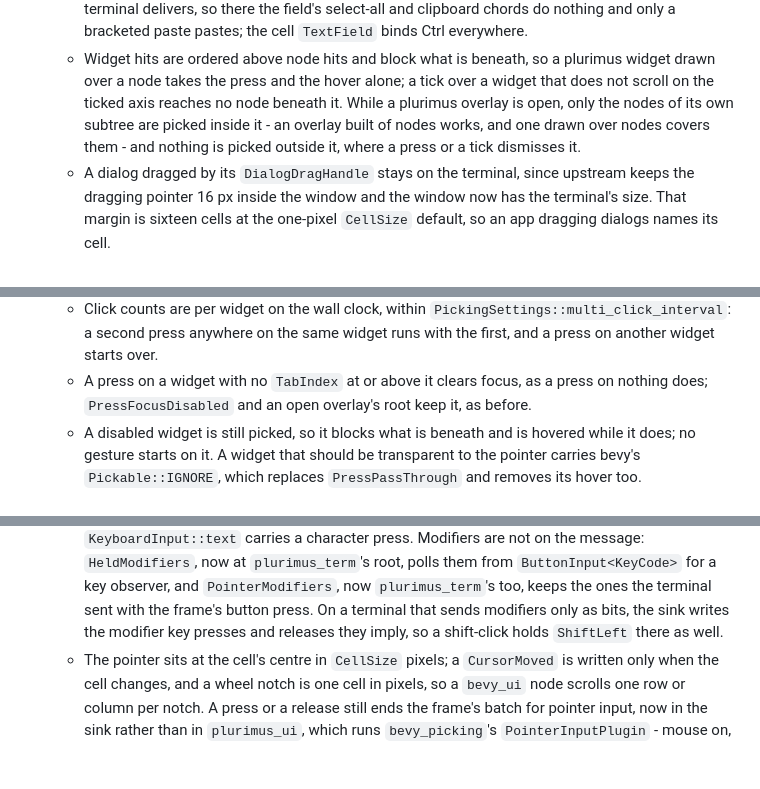
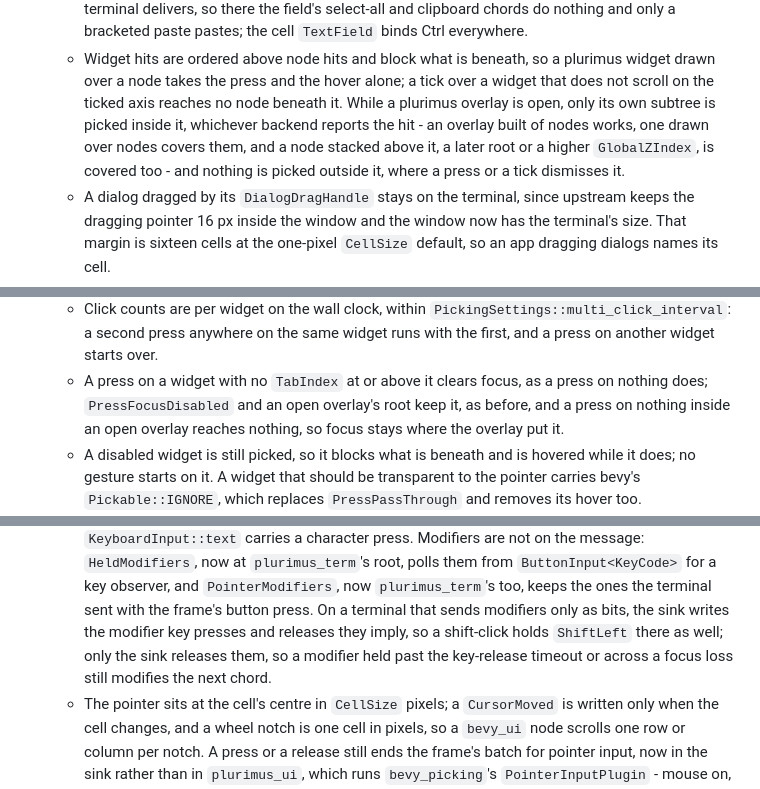
Before and after one commit to kenianbei/plurimus, a Markdown page: CHANGELOG.md, 3 parts joined by grey strips. GitHub-like rendering; blank space fills up the shorter version.

```diff
--- a/CHANGELOG.md
+++ b/CHANGELOG.md
@@ -34,10 +34,11 @@ follows [Semantic Versioning](https://semver.org/spec/v2.0.0.html).
   - Widget hits are ordered above node hits and block what is beneath, so a
     plurimus widget drawn over a node takes the press and the hover alone; a
     tick over a widget that does not scroll on the ticked axis reaches no node
-    beneath it. While a plurimus overlay is open, only the nodes of its own
-    subtree are picked inside it - an overlay built of nodes works, and one
-    drawn over nodes covers them - and nothing is picked outside it, where a
-    press or a tick dismisses it.
+    beneath it. While a plurimus overlay is open, only its own subtree is picked
+    inside it, whichever backend reports the hit - an overlay built of nodes
+    works, one drawn over nodes covers them, and a node stacked above it, a
+    later root or a higher `GlobalZIndex`, is covered too - and nothing is
+    picked outside it, where a press or a tick dismisses it.
   - A dialog dragged by its `DialogDragHandle` stays on the terminal, since
     upstream keeps the dragging pointer 16 px inside the window and the window
     now has the terminal's size. That margin is sixteen cells at the one-pixel
@@ -189,7 +190,8 @@ follows [Semantic Versioning](https://semver.org/spec/v2.0.0.html).
     widget runs with the first, and a press on another widget starts over.
   - A press on a widget with no `TabIndex` at or above it clears focus, as a
     press on nothing does; `PressFocusDisabled` and an open overlay's root keep
-    it, as before.
+    it, as before, and a press on nothing inside an open overlay reaches
+    nothing, so focus stays where the overlay put it.
   - A disabled widget is still picked, so it blocks what is beneath and is
     hovered while it does; no gesture starts on it. A widget that should be
     transparent to the pointer carries bevy's `Pickable::IGNORE`, which replaces
@@ -304,7 +306,9 @@ follows [Semantic Versioning](https://semver.org/spec/v2.0.0.html).
     `PointerModifiers`, now `plurimus_term`'s too, keeps the ones the terminal
     sent with the frame's button press. On a terminal that sends modifiers only
     as bits, the sink writes the modifier key presses and releases they imply,
-    so a shift-click holds `ShiftLeft` there as well.
+    so a shift-click holds `ShiftLeft` there as well; only the sink releases
+    them, so a modifier held past the key-release timeout or across a focus loss
+    still modifies the next chord.
   - The pointer sits at the cell's centre in `CellSize` pixels; a `CursorMoved`
     is written only when the cell changes, and a wheel notch is one cell in
     pixels, so a `bevy_ui` node scrolls one row or column per notch. A press or
```
Also changed, not shown: ARCHITECTURE.md (+46 -39 lines).
